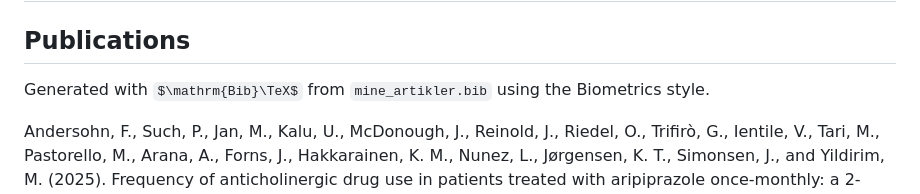
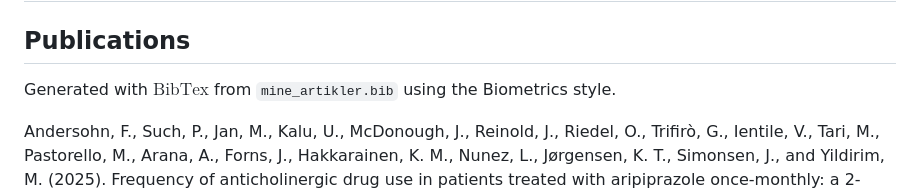
Before and after one commit to LeonidBresjnev/bibliografi, a Markdown page: README.md, the part around the change. Rendered like a GitHub page; some formulas as TeX source.

Commit message:
bibtex in readme

```diff
--- a/README.md
+++ b/README.md
@@ -3,7 +3,7 @@
 ## Publications
 
 <!-- bibliography:start -->
-Generated with $\mathrm{Bib}\TeX$ from `mine_artikler.bib` using the Biometrics style.
+Generated with $\mathrm{BibTex}$ from `mine_artikler.bib` using the Biometrics style.
 
 Andersohn, F., Such, P., Jan, M., Kalu, U., McDonough, J., Reinold, J.,
 Riedel, O., Trifirò, G., Ientile, V., Tari, M., Pastorello, M., Arana,
```
